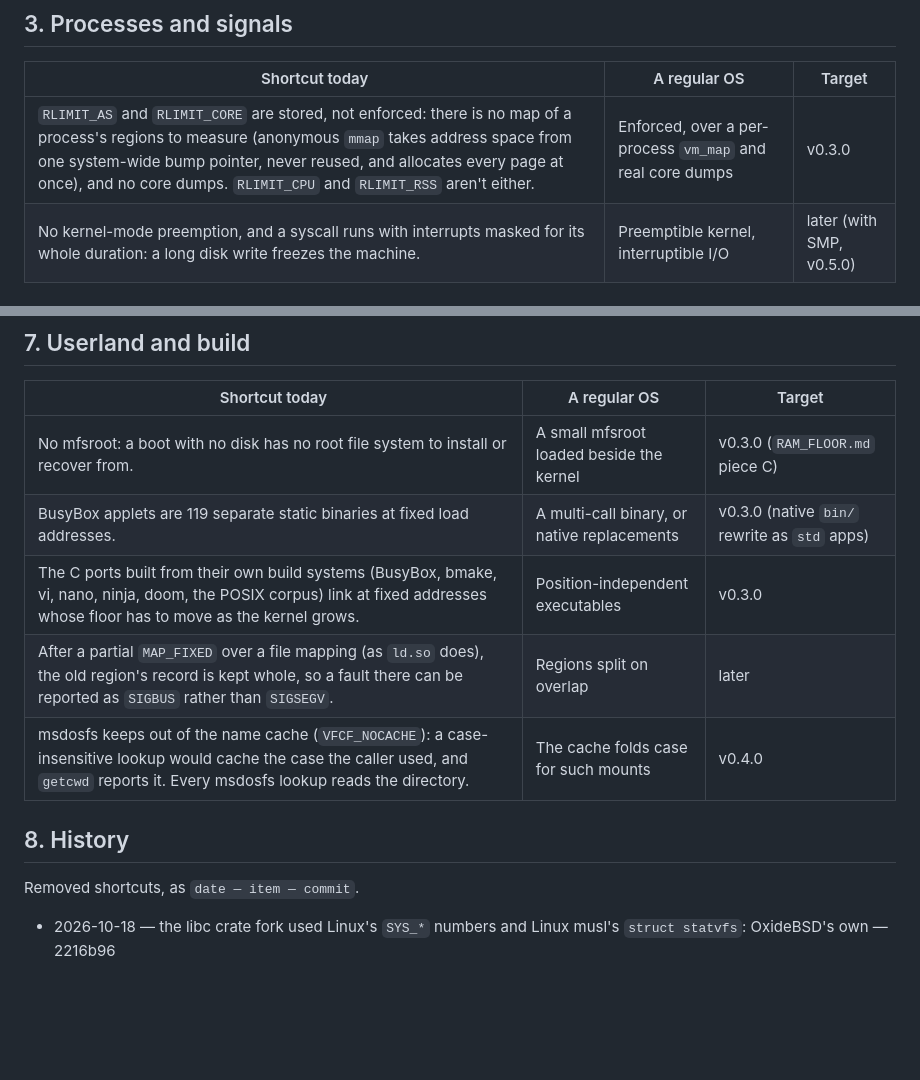
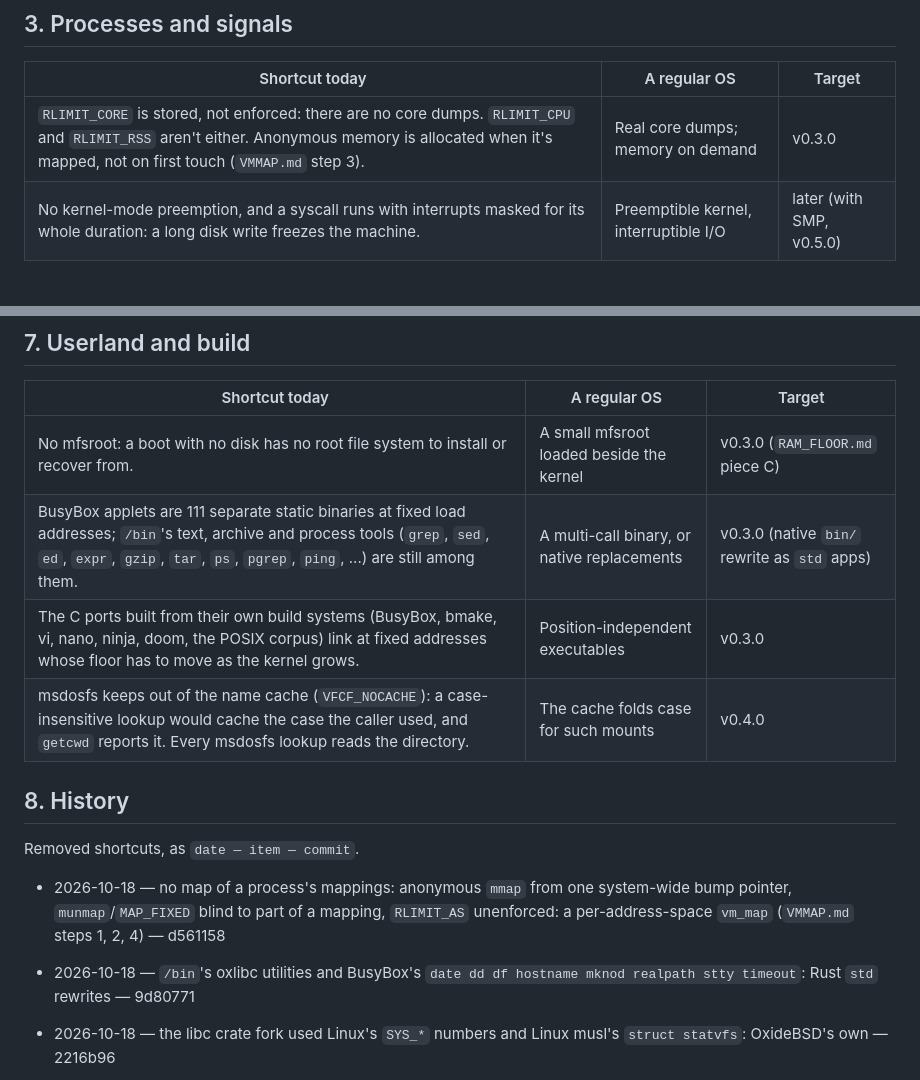
Before and after one commit to OxideBSD/OxideBSD-doc, a Markdown page: CLEANUP.md, 2 parts joined by grey strips. GitHub-like rendering; blank space fills up the shorter version.

Commit message:
CLEANUP, BusyBox roster, ROADMAP: vm_map and the first /bin rewrites
Co-Authored-By: Claude Opus 5.5 <noreply@anthropic.com>

```diff
--- a/CLEANUP.md
+++ b/CLEANUP.md
@@ -21,7 +21,7 @@ fix lands, the row moves to §8 with its commit.
 
 | Shortcut today | A regular OS | Target |
 |---|---|---|
-| `RLIMIT_AS` and `RLIMIT_CORE` are stored, not enforced: there is no map of a process's regions to measure (anonymous `mmap` takes address space from one system-wide bump pointer, never reused, and allocates every page at once), and no core dumps. `RLIMIT_CPU` and `RLIMIT_RSS` aren't either. | Enforced, over a per-process `vm_map` and real core dumps | v0.3.0 |
+| `RLIMIT_CORE` is stored, not enforced: there are no core dumps. `RLIMIT_CPU` and `RLIMIT_RSS` aren't either. Anonymous memory is allocated when it's mapped, not on first touch (`VMMAP.md` step 3). | Real core dumps; memory on demand | v0.3.0 |
 | No kernel-mode preemption, and a syscall runs with interrupts masked for its whole duration: a long disk write freezes the machine. | Preemptible kernel, interruptible I/O | later (with SMP, v0.5.0) |
 
 ## 4. Files and descriptors
@@ -53,15 +53,16 @@ fix lands, the row moves to §8 with its commit.
 | Shortcut today | A regular OS | Target |
 |---|---|---|
 | No mfsroot: a boot with no disk has no root file system to install or recover from. | A small mfsroot loaded beside the kernel | v0.3.0 (`RAM_FLOOR.md` piece C) |
-| BusyBox applets are 119 separate static binaries at fixed load addresses. | A multi-call binary, or native replacements | v0.3.0 (native `bin/` rewrite as `std` apps) |
+| BusyBox applets are 111 separate static binaries at fixed load addresses; `/bin`'s text, archive and process tools (`grep`, `sed`, `ed`, `expr`, `gzip`, `tar`, `ps`, `pgrep`, `ping`, ...) are still among them. | A multi-call binary, or native replacements | v0.3.0 (native `bin/` rewrite as `std` apps) |
 | The C ports built from their own build systems (BusyBox, bmake, vi, nano, ninja, doom, the POSIX corpus) link at fixed addresses whose floor has to move as the kernel grows. | Position-independent executables | v0.3.0 |
-| After a partial `MAP_FIXED` over a file mapping (as `ld.so` does), the old region's record is kept whole, so a fault there can be reported as `SIGBUS` rather than `SIGSEGV`. | Regions split on overlap | later |
 | msdosfs keeps out of the name cache (`VFCF_NOCACHE`): a case-insensitive lookup would cache the case the caller used, and `getcwd` reports it. Every msdosfs lookup reads the directory. | The cache folds case for such mounts | v0.4.0 |
 
 ## 8. History
 
 Removed shortcuts, as `date — item — commit`.
 
+- 2026-10-18 — no map of a process's mappings: anonymous `mmap` from one system-wide bump pointer, `munmap`/`MAP_FIXED` blind to part of a mapping, `RLIMIT_AS` unenforced: a per-address-space `vm_map` (`VMMAP.md` steps 1, 2, 4) — d561158
+- 2026-10-18 — `/bin`'s oxlibc utilities and BusyBox's `date dd df hostname mknod realpath stty timeout`: Rust `std` rewrites — 9d80771
 - 2026-10-18 — the libc crate fork used Linux's `SYS_*` numbers and Linux musl's `struct statvfs`: OxideBSD's own — 2216b96
 - 2026-10-18 — no tool but `passwd(1)` could change the account database: `useradd` family, `pw(8)`, `vipw(8)`, `adduser(8)`, `rmuser(8)` — f7579fa
 - 2026-10-18 — `touch(1)` took only `-c`: POSIX's `-a -c -m -r -t -d` — e61dbca
```
Also changed, not shown: BUSYBOX_APPLETS.md (+5 -4 lines), ROADMAP.md (+1 -1 lines).
